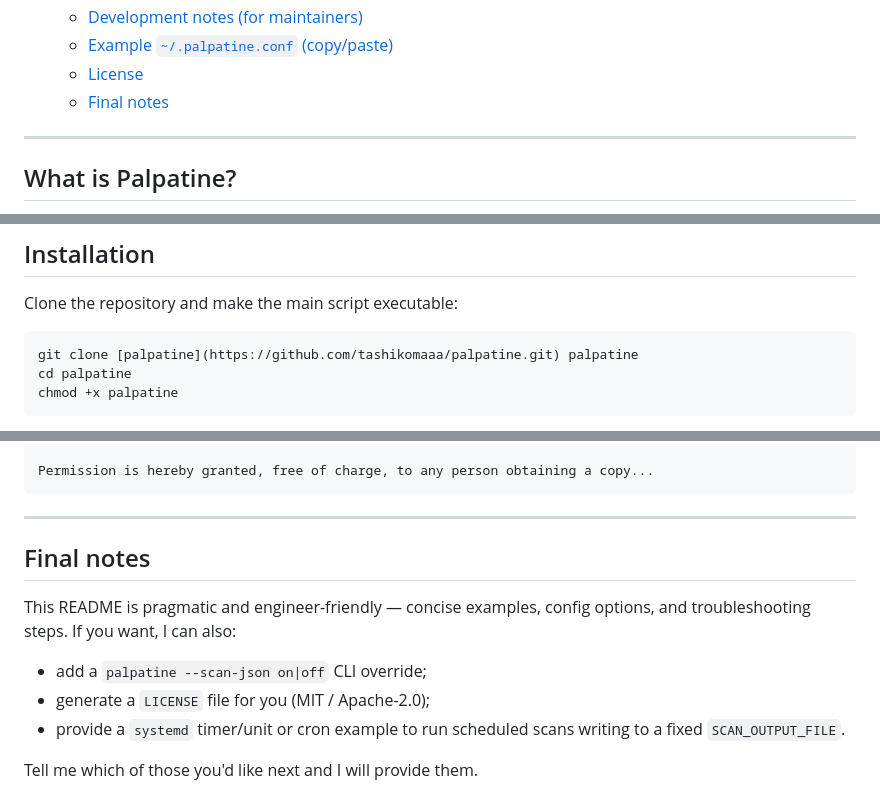
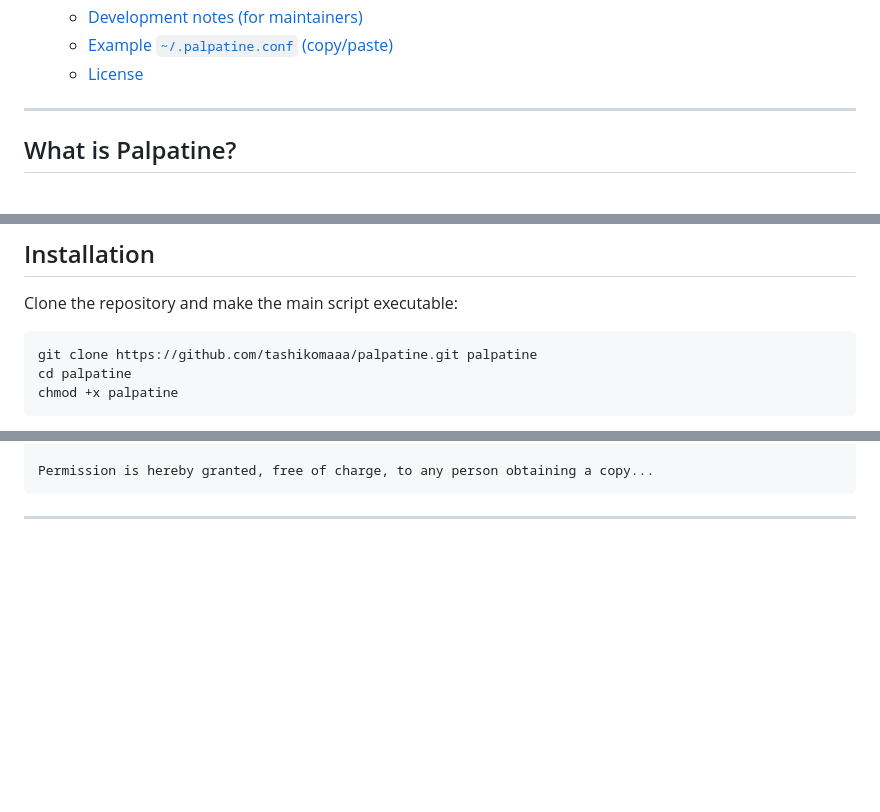
Before and after one commit to tashikomaaa/palpatine, a Markdown page: README.md, 3 parts joined by grey strips. GitHub-like rendering; blank space fills up the shorter version.

Commit message:
first commit, init

````diff
--- a/README.md
+++ b/README.md
@@ -33,7 +33,6 @@ Palpatine is a terminal-based fleet manager written in Bash. It provides a small
   - [Development notes (for maintainers)](#development-notes-for-maintainers)
   - [Example `~/.palpatine.conf` (copy/paste)](#example-palpatineconf-copypaste)
   - [License](#license)
-  - [Final notes](#final-notes)
 
 ---
 
@@ -57,7 +56,7 @@ Palpatine intentionally keeps dependencies tiny so it runs on most Linux and mac
 Clone the repository and make the main script executable:
 
 ```bash
-git clone [palpatine](https://github.com/tashikomaaa/palpatine.git) palpatine
+git clone https://github.com/tashikomaaa/palpatine.git palpatine
 cd palpatine
 chmod +x palpatine
 ```
@@ -341,13 +340,3 @@ Permission is hereby granted, free of charge, to any person obtaining a copy...
 ```
 
 ---
-
-## Final notes
-
-This README is pragmatic and engineer-friendly — concise examples, config options, and troubleshooting steps. If you want, I can also:
-
-* add a `palpatine --scan-json on|off` CLI override;
-* generate a `LICENSE` file for you (MIT / Apache-2.0);
-* provide a `systemd` timer/unit or cron example to run scheduled scans writing to a fixed `SCAN_OUTPUT_FILE`.
-
-Tell me which of those you'd like next and I will provide them.
````
Also changed, not shown: other parts of README.md (+1 -1 lines).
